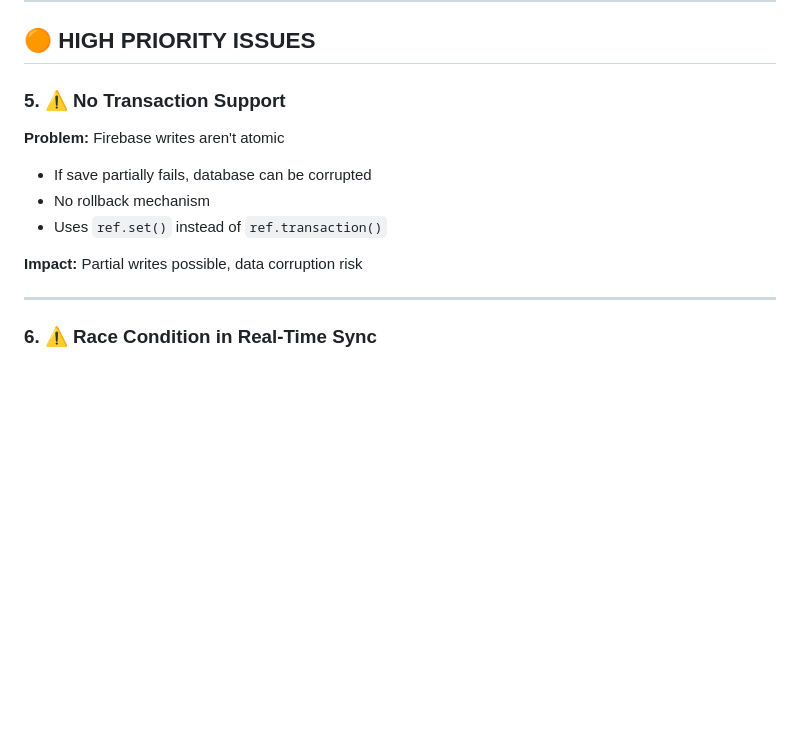
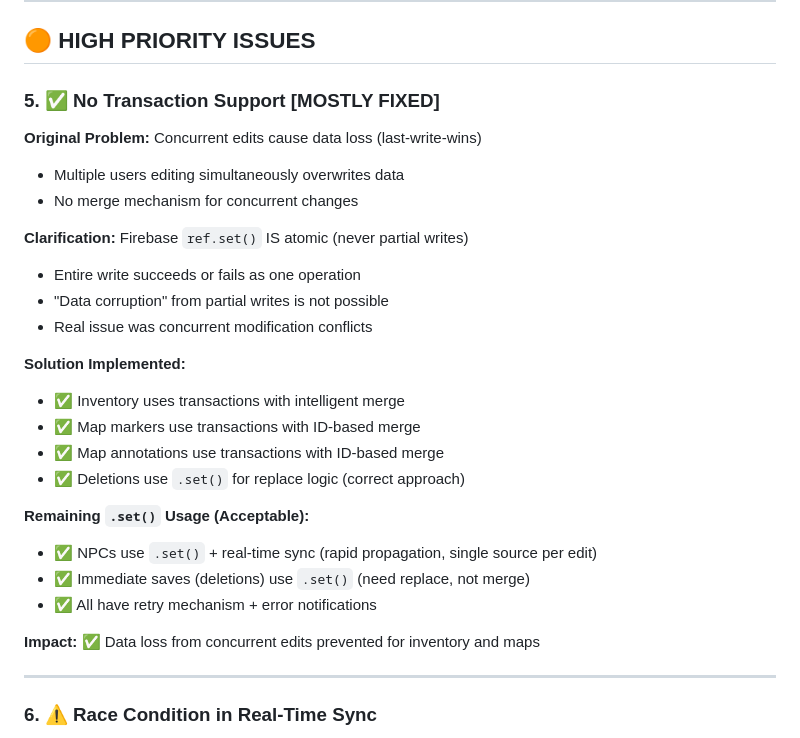
Before and after one commit to merek452/npc-mindmap-viewer, a Markdown page: FUNDAMENTAL_ISSUES_AUDIT.md, the part around the change. Drawn GitHub-style; blank space fills up the shorter version.

Commit message:
Update audit: Clarify transaction support status - Explain Firebase ref.set() is atomic (no partial writes) - Document transaction usage for inventory and maps - Explain where ref.set() is still appropriate

```diff
--- a/FUNDAMENTAL_ISSUES_AUDIT.md
+++ b/FUNDAMENTAL_ISSUES_AUDIT.md
@@ -114,14 +114,29 @@ alert('NPC saved! Remember to export the JSON and regenerate the mind map.');
 
 ## 🟠 **HIGH PRIORITY ISSUES**
 
-### 5. ⚠️ **No Transaction Support**
+### 5. ✅ **No Transaction Support** [MOSTLY FIXED]
 
-**Problem:** Firebase writes aren't atomic
-- If save partially fails, database can be corrupted
-- No rollback mechanism
-- Uses `ref.set()` instead of `ref.transaction()`
+**Original Problem:** Concurrent edits cause data loss (last-write-wins)
+- Multiple users editing simultaneously overwrites data
+- No merge mechanism for concurrent changes
 
-**Impact:** Partial writes possible, data corruption risk
+**Clarification:** Firebase `ref.set()` IS atomic (never partial writes)
+- Entire write succeeds or fails as one operation
+- "Data corruption" from partial writes is not possible
+- Real issue was concurrent modification conflicts
+
+**Solution Implemented:**
+- ✅ Inventory uses transactions with intelligent merge
+- ✅ Map markers use transactions with ID-based merge
+- ✅ Map annotations use transactions with ID-based merge
+- ✅ Deletions use `.set()` for replace logic (correct approach)
+
+**Remaining `.set()` Usage (Acceptable):**
+- ✅ NPCs use `.set()` + real-time sync (rapid propagation, single source per edit)
+- ✅ Immediate saves (deletions) use `.set()` (need replace, not merge)
+- ✅ All have retry mechanism + error notifications
+
+**Impact:** ✅ Data loss from concurrent edits prevented for inventory and maps
 
 ---
 
```
